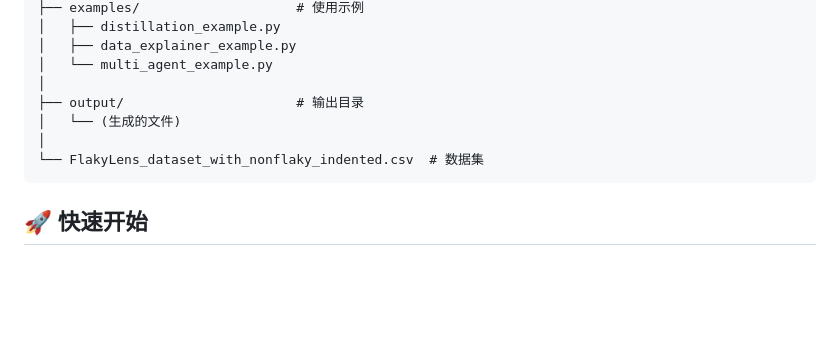
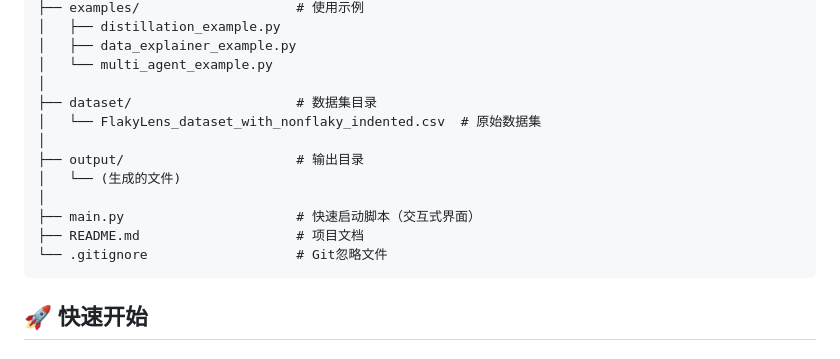
Before and after one commit to creegon/CS6158_project, a Markdown page: README.md, the part around the change. GitHub-like rendering; blank space fills up the shorter version.

Commit message:
upd for readme

````diff
--- a/README.md
+++ b/README.md
@@ -33,10 +33,15 @@ CS6158 project/
 │   ├── data_explainer_example.py
 │   └── multi_agent_example.py
 │
+├── dataset/                     # 数据集目录
+│   └── FlakyLens_dataset_with_nonflaky_indented.csv  # 原始数据集
+│
 ├── output/                      # 输出目录
 │   └── (生成的文件)
 │
-└── FlakyLens_dataset_with_nonflaky_indented.csv  # 数据集
+├── main.py                      # 快速启动脚本（交互式界面）
+├── README.md                    # 项目文档
+└── .gitignore                   # Git忽略文件
 ```
 
 ## 🚀 快速开始
````
